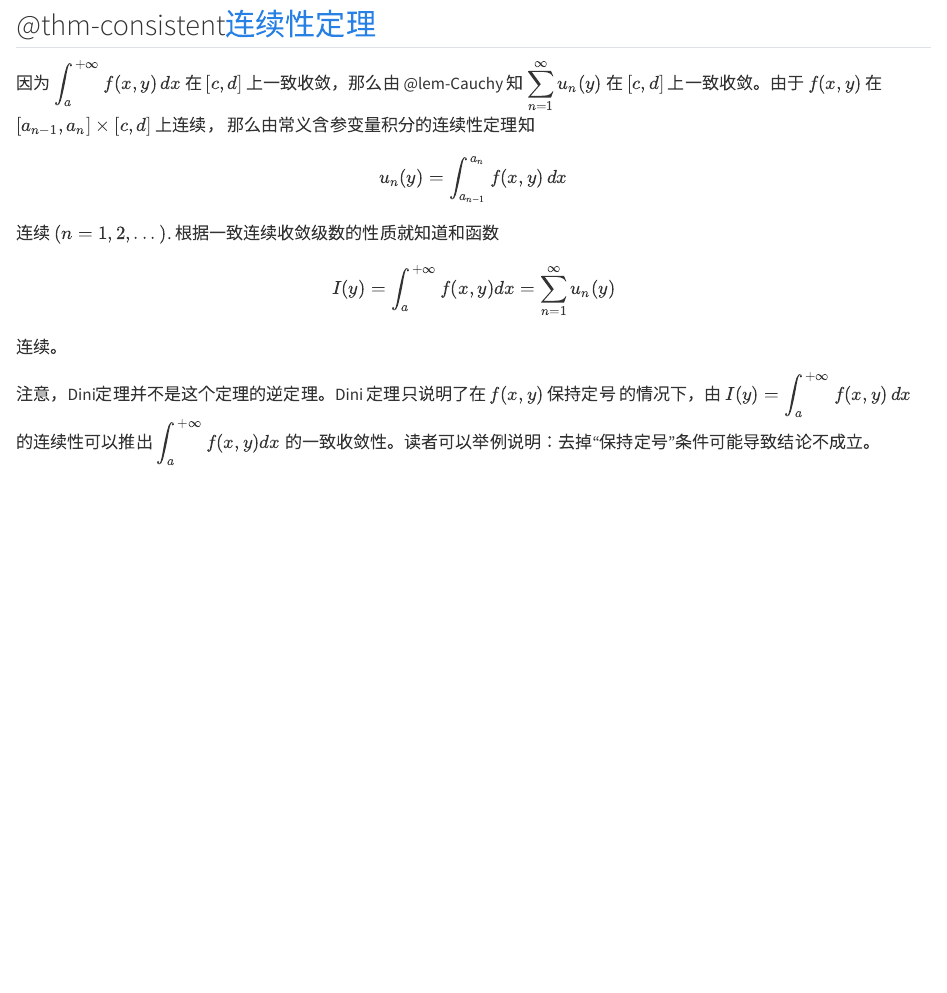
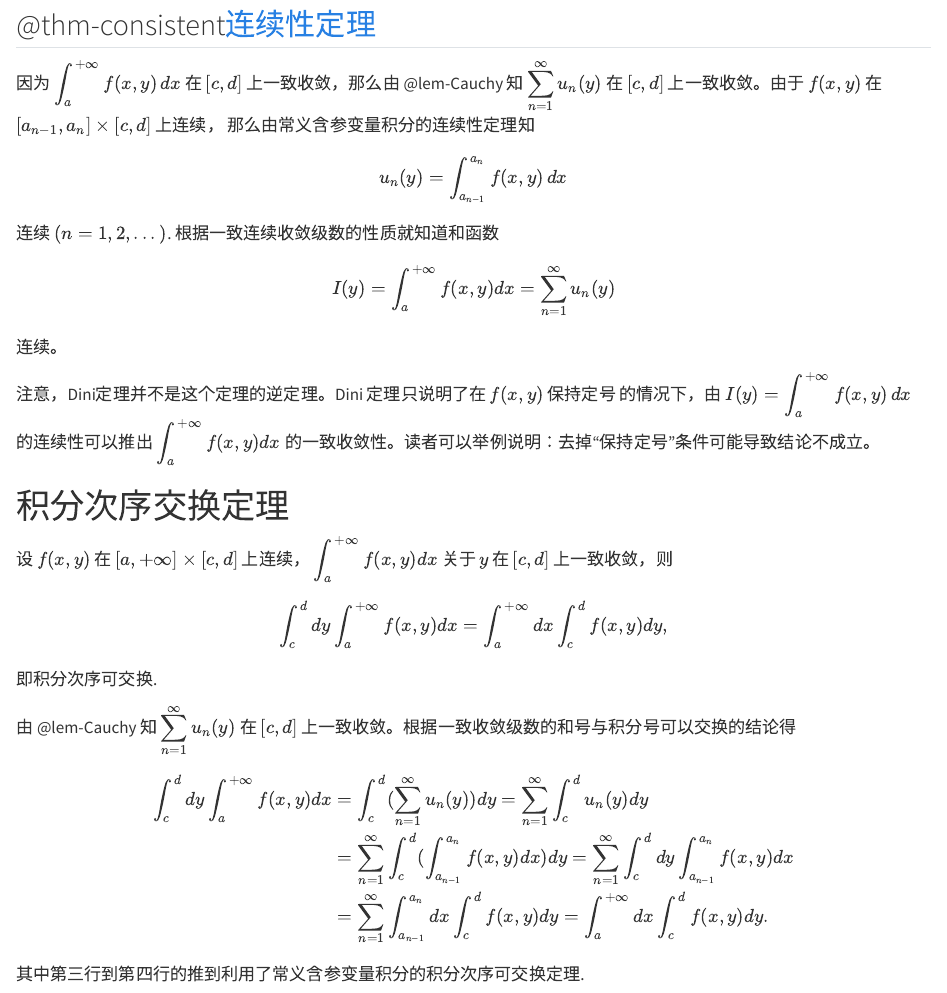
Before and after one commit to MaverickMcQuillan/Calculus, a Quarto document (1.qmd): the page in a window 1100 px wide, from 920 px down. Rendered offline with R 4.5, knitr and Pandoc in place of Quarto, with nearby package versions.

Commit message:
2025-03-03

```diff
--- a/1.qmd
+++ b/1.qmd
@@ -69,3 +69,34 @@ $$
 注意，Dini定理并不是这个定理的逆定理。Dini 定理只说明了在 $\displaystyle f(x,y)$ 保持定号
 的情况下，由 $\displaystyle I(y)=\int_{a}^{+\infty}f(x,y)\,dx$ 的连续性可以推出 $\displaystyle \int_{a}^{+\infty}f(x,y)dx$
 的一致收敛性。读者可以举例说明：去掉“保持定号”条件可能导致结论不成立。
+
+::: {#thm-积分次序交换定理}
+
+# 积分次序交换定理
+
+设 $\displaystyle f(x,y)$ 在 $\displaystyle [a,+\infty] \times [c,d]$ 上连续，
+$\displaystyle \int_{a}^{+\infty}f(x,y)dx$ 关于 $\displaystyle y$ 在 $\displaystyle [c,d]$
+上一致收敛，则
+
+$$
+\int_{c}^{d}dy\int_{a}^{+\infty}f(x,y)dx = \int_{a}^{+\infty}dx\int_{c}^{d}f(x,y)dy,
+$$
+
+即积分次序可交换.
+:::
+
+::: {.proof}
+
+由 @lem-Cauchy 知 $\displaystyle \sum_{n=1}^{\infty}u_{n}(y)$ 在 $\displaystyle [c,d]$
+上一致收敛。根据一致收敛级数的和号与积分号可以交换的结论得
+
+\begin{align}
+
+\int_{c}^{d}dy\int_{a}^{+\infty}f(x,y)dx &= \int_{c}^{d}(\sum_{n=1}^{\infty}u_{n}(y))dy=\sum_{n=1}^{\infty}\int_{c}^{d}u_{n}(y)dy \\
+&= \sum_{n=1}^{\infty}\int_{c}^{d}(\int_{a_{n-1}}^{a_{n}}f(x,y)dx)dy = \sum_{n=1}^{\infty}\int_{c}^{d}dy\int_{a_{n-1}}^{a_{n}}f(x,y)dx \\
+&= \sum_{n=1}^{\infty}\int_{a_{n-1}}^{a_{n}}dx\int_{c}^{d}f(x,y)dy = \int_{a}^{+\infty}dx\int_{c}^{d}f(x,y)dy.
+
+\end{align}
+
+其中第三行到第四行的推到利用了常义含参变量积分的积分次序可交换定理.
+:::
```
Also changed, not shown: docs/search.json, 1 other file.
